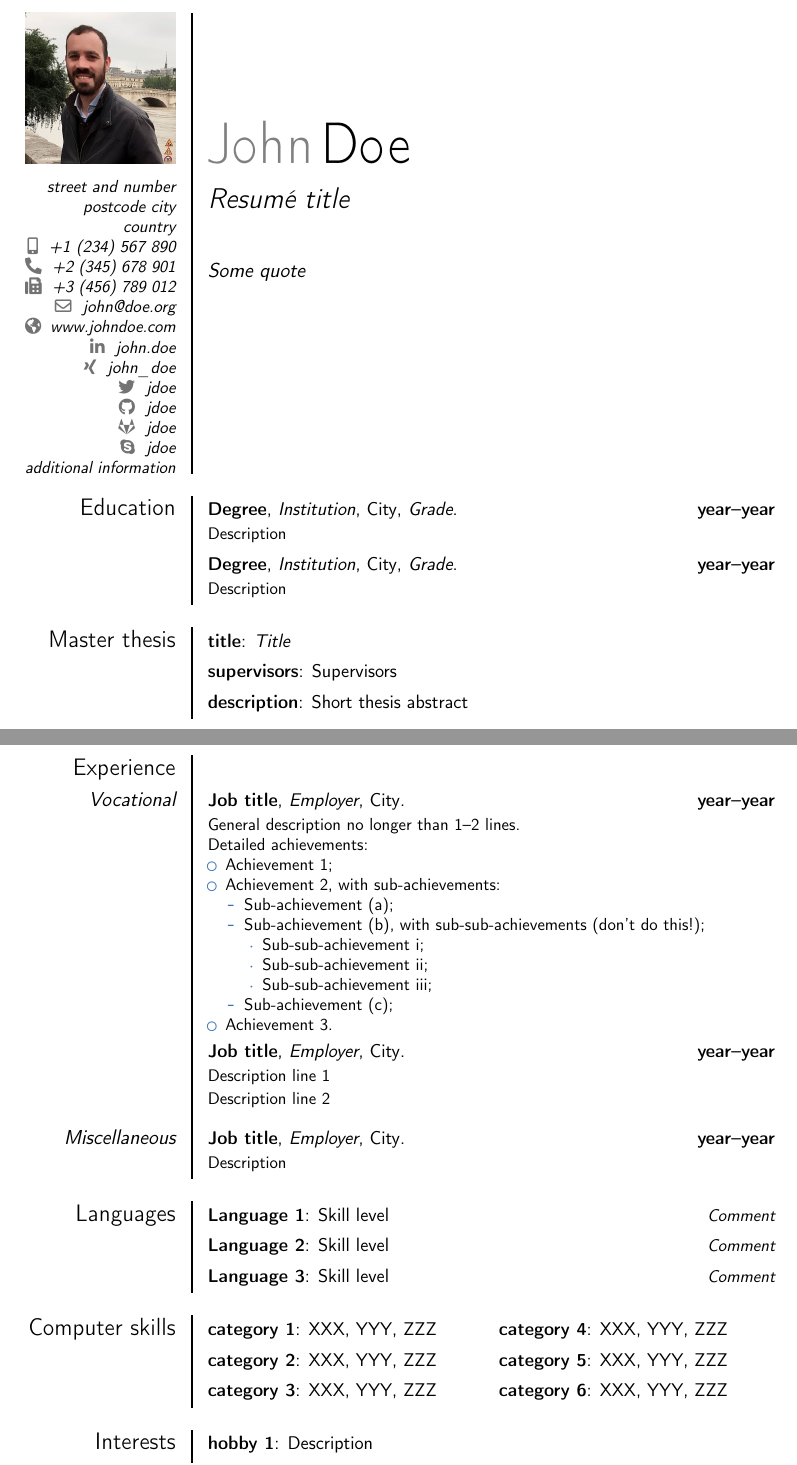
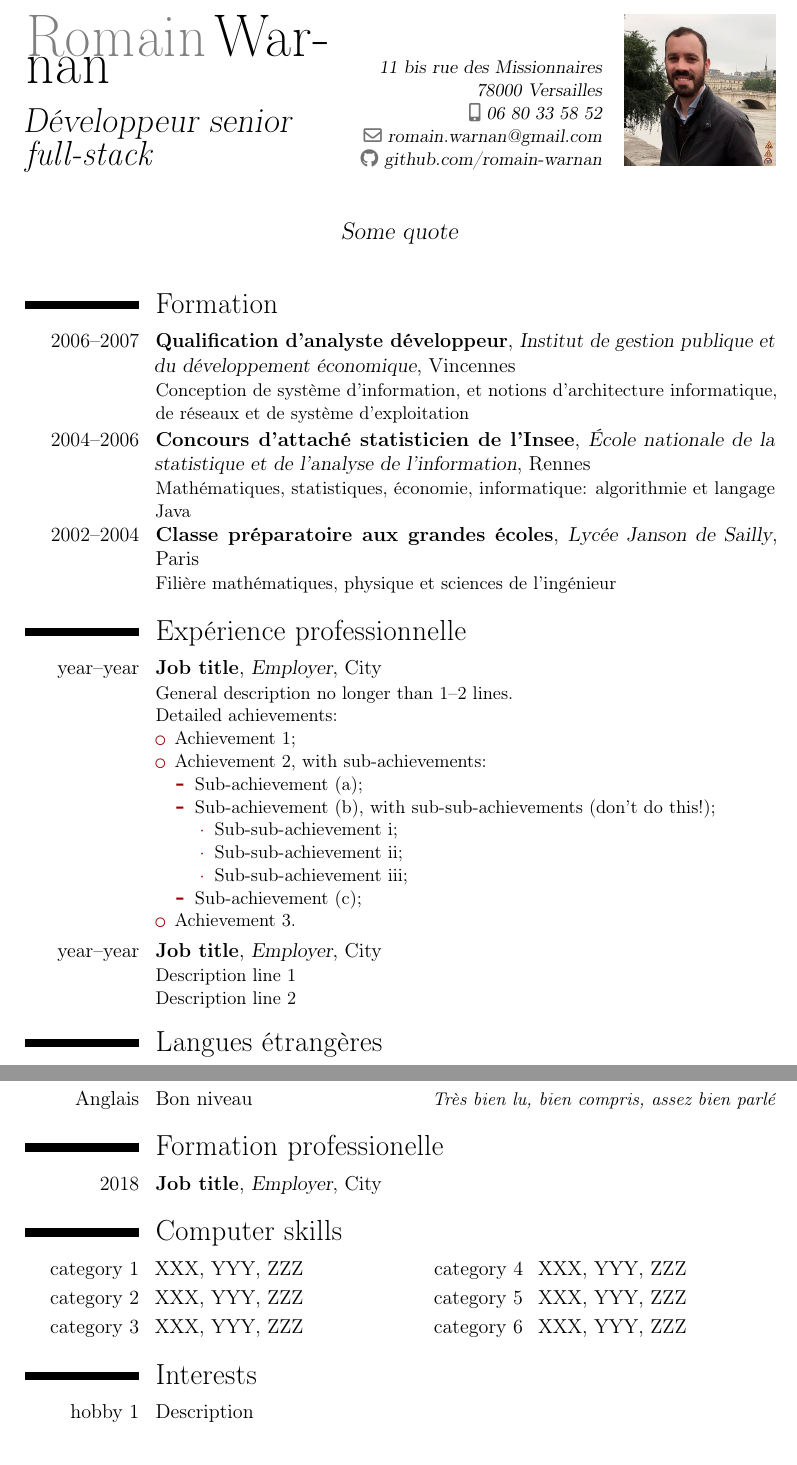
Before and after one commit to romain-warnan/curriculum-vitae, a LaTeX CV (cv.tex): two parts of pages 1 and 2 of 4 before the commit and two parts of pages 1 and 2 of 3 after it, joined at a grey line, cut at the place of the change. Compiled offline with pdfLaTeX.

Commit message:
Informations de base et formation

```diff
--- a/cv.tex
+++ b/cv.tex
@@ -26,15 +16,8 @@
 %\setlength{\makecvheadnamewidth}{10cm}            % for the 'classic' style, if you want to force the width allocated to your name and avoid line breaks. be careful though, the length is normally calculated to avoid any overlap with your personal info; use this at your own typographical risks...
 
 % personal data
-\name{John}{Doe}
-\title{Resumé title}                               % optional, remove / comment the line if not wanted
-\address{street and number}{postcode city}{country}% optional, remove / comment the line if not wanted; the "postcode city" and "country" arguments can be omitted or provided empty
-\phone[mobile]{+1~(234)~567~890}                   % optional, remove / comment the line if not wanted; the optional "type" of the phone can be "mobile" (default), "fixed" or "fax"
-\phone[fixed]{+2~(345)~678~901}
-\phone[fax]{+3~(456)~789~012}
-\email{john@doe.org}                               % optional, remove / comment the line if not wanted
-\homepage{www.johndoe.com}                         % optional, remove / comment the line if not wanted
-\social[linkedin]{john.doe}                        % optional, remove / comment the line if not wanted
-\social[xing]{john\_doe}                           % optional, remove / comment the line if not wanted
-\social[twitter]{jdoe}                             % optional, remove / comment the line if not wanted
-\social[github]{jdoe}                              % optional, remove / comment the line if not wanted
+\name{Romain}{Warnan}
+\title{Développeur senior \textit{full-stack}}
+\address{11 bis rue des Missionnaires}{78000 Versailles}
+\phone[mobile]{06~80~33~58~52}
+\email{romain.warnan@gmail.com}
@@ -62,17 +32,27 @@
 %-----       resume       ---------------------------------------------------------
 \makecvtitle
 
-\section{Education}
-\cventry{year--year}{Degree}{Institution}{City}{\textit{Grade}}{Description}  % arguments 3 to 6 can be left empty
-\cventry{year--year}{Degree}{Institution}{City}{\textit{Grade}}{Description}
+\section{Formation}\label{sec:formation}
+\cventry{2006--2007}
+{Qualification d’analyste développeur}
+{Institut de gestion publique et du développement économique}
+{Vincennes}
+{}
+{Conception de système d’information, et notions d’architecture informatique, de réseaux et de système d’exploitation}
+\cventry{2004--2006}
+{Concours d’attaché statisticien de l’Insee}
+{École nationale de la statistique et de l’analyse de l’information}
+{Rennes}
+{}
+{Mathématiques, statistiques, économie, informatique: algorithmie et langage Java}
+\cventry{2002--2004}
+{Classe préparatoire aux grandes écoles}
+{Lycée Janson de Sailly}
+{Paris}
+{}
+{Filière mathématiques, physique et sciences de l’ingénieur}
 
-\section{Master thesis}
-\cvitem{title}{\emph{Title}}
-\cvitem{supervisors}{Supervisors}
-\cvitem{description}{Short thesis abstract}
-
-\section{Experience}
-\subsection{Vocational}
+\section{Expérience professionnelle}\label{sec:expérience-professionnelle}
 \cventry{year--year}{Job title}{Employer}{City}{}{General description no longer than 1--2 lines.\newline{}%
 Detailed achievements:%
 \begin{itemize}%
@@ -91,13 +71,12 @@ Detailed achievements:%
 \item Achievement 3.
 \end{itemize}}
 \cventry{year--year}{Job title}{Employer}{City}{}{Description line 1\newline{}Description line 2}
-\subsection{Miscellaneous}
-\cventry{year--year}{Job title}{Employer}{City}{}{Description}
 
-\section{Languages}
-\cvitemwithcomment{Language 1}{Skill level}{Comment}
-\cvitemwithcomment{Language 2}{Skill level}{Comment}
-\cvitemwithcomment{Language 3}{Skill level}{Comment}
+\section{Langues étrangères}\label{sec:langues-etrangeres}
+\cvitemwithcomment{Anglais}{Bon niveau}{Très bien lu, bien compris, assez bien parlé}
+
+\section{Formation professionelle}
+\cventry{2018}{Job title}{Employer}{City}{}{}
 
 \section{Computer skills}
 \cvdoubleitem{category 1}{XXX, YYY, ZZZ}{category 4}{XXX, YYY, ZZZ}
```
Also changed, not shown: cv.tex (35 more changed lines).
